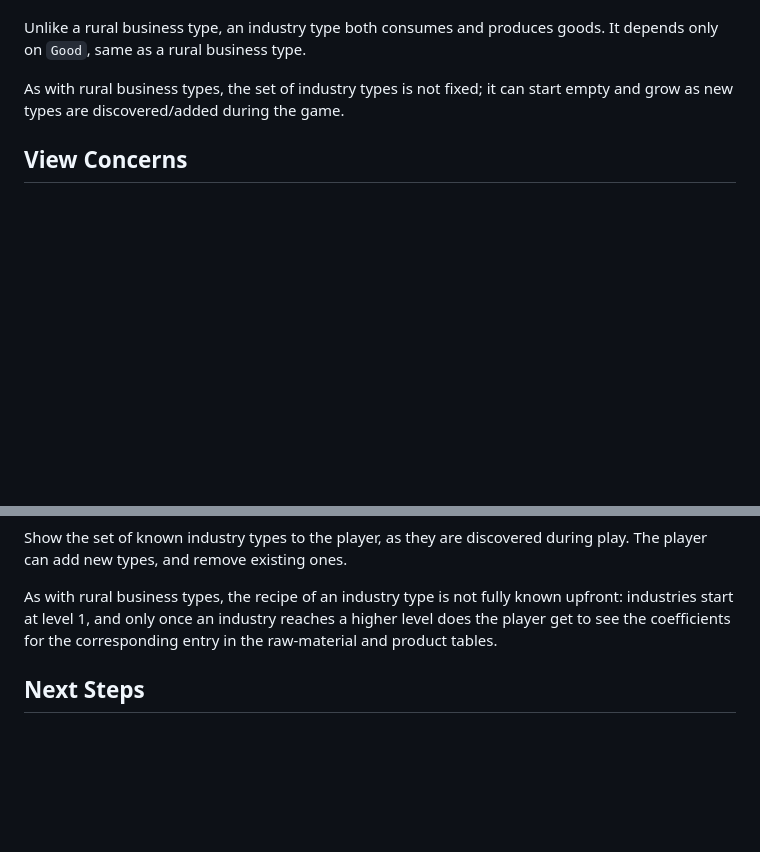
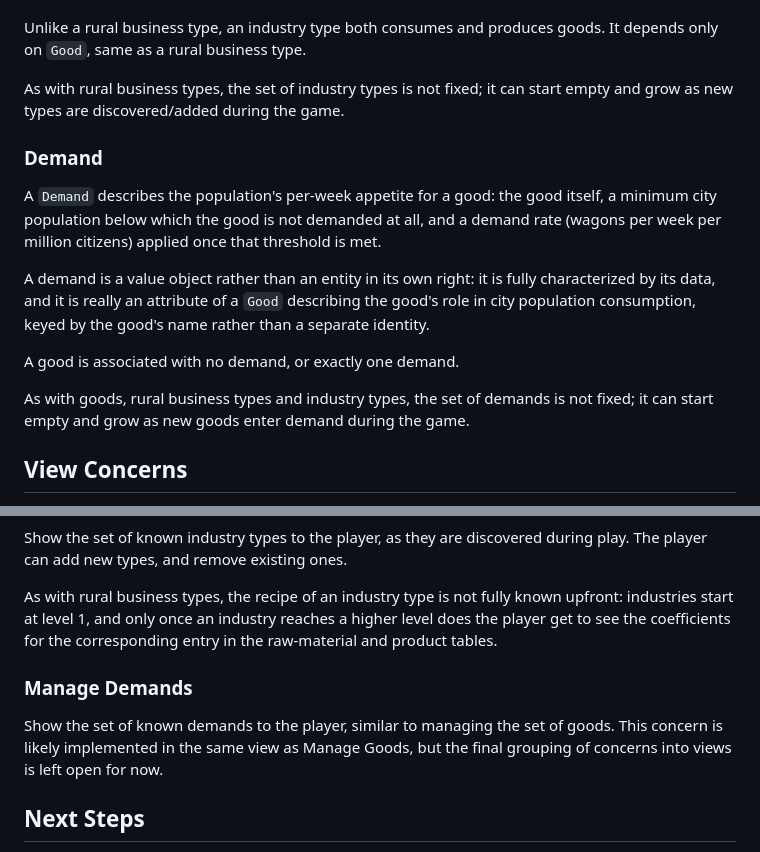
Before and after one commit to defaultbranch/railway-empire-sheet, a Markdown page: railway-empire-spec.md, 2 parts joined by grey strips. GitHub-like rendering; blank space fills up the shorter version.

Commit message:
add Demand to the domain model

```diff
--- a/railway-empire-spec.md
+++ b/railway-empire-spec.md
@@ -136,6 +136,21 @@ only on `Good`, same as a rural business type.
 As with rural business types, the set of industry types is not fixed; it can start empty and
 grow as new types are discovered/added during the game.
 
+### Demand
+
+A `Demand` describes the population's per-week appetite for a good: the good itself, a minimum
+city population below which the good is not demanded at all, and a demand rate (wagons per week
+per million citizens) applied once that threshold is met.
+
+A demand is a value object rather than an entity in its own right: it is fully characterized by
+its data, and it is really an attribute of a `Good` describing the good's role in city
+population consumption, keyed by the good's name rather than a separate identity.
+
+A good is associated with no demand, or exactly one demand.
+
+As with goods, rural business types and industry types, the set of demands is not fixed; it can
+start empty and grow as new goods enter demand during the game.
+
 ## View Concerns
 
 A view concern is a distinct piece of functionality the player needs, independent of how it
@@ -165,6 +180,12 @@ As with rural business types, the recipe of an industry type is not fully known
 industries start at level 1, and only once an industry reaches a higher level does the player
 get to see the coefficients for the corresponding entry in the raw-material and product tables.
 
+### Manage Demands
+
+Show the set of known demands to the player, similar to managing the set of goods. This concern
+is likely implemented in the same view as Manage Goods, but the final grouping of concerns into
+views is left open for now.
+
 ## Next Steps
 
 Once this description is captured, the current implementation will be reviewed to derive and
```
